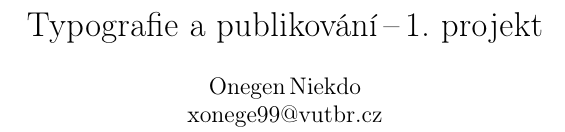
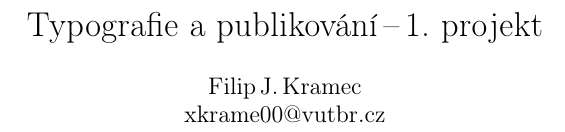
Before and after one commit to onegentig/VUT-FIT-ITY2023-projekty, a LaTeX document (1/proj1.tex): part of one column of the page, cut so that both start at the same text. Compiled offline with pdfLaTeX.

```diff
--- a/1/proj1.tex
+++ b/1/proj1.tex
@@ -8,8 +8,8 @@
     \usepackage{color}
 
 \title{Typografie a publikování\,--\,1.\ projekt}
-\author{Onegen\,Niekdo \\
-    \href{mailto:xonege99@vutbr.cz}{xonege99@vutbr.cz}}
+\author{Filip\,J.\,Kramec \\
+    \href{mailto:xkrame00@vutbr.cz}{xkrame00@vutbr.cz}}
 \date{}
 
 \begin{document}
```
Also changed, not shown: 1/Makefile.
